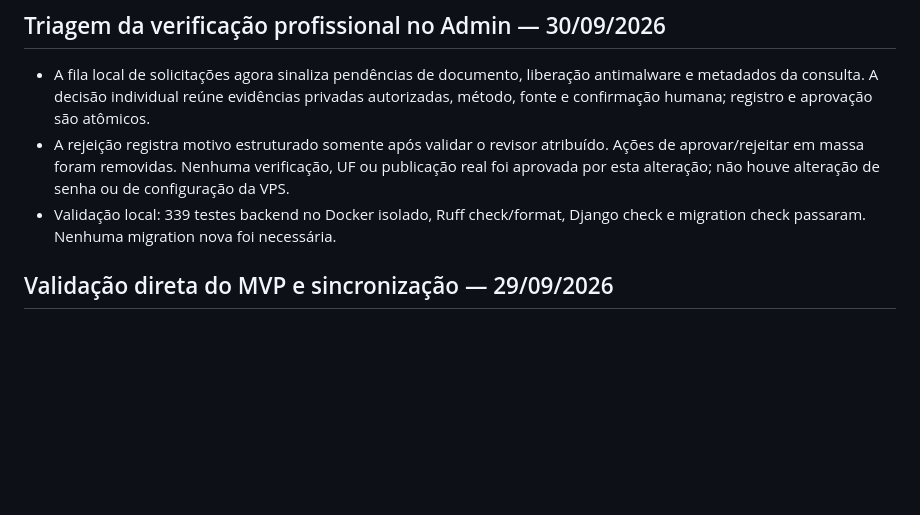
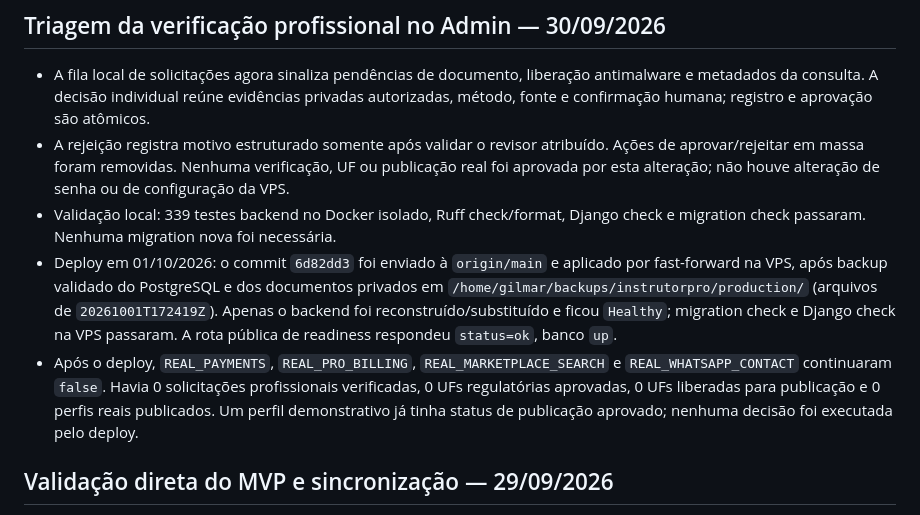
Before and after one commit to gilmargtba/InstrutorPro, a Markdown page: docs/CHECKPOINT.md, the part around the change. GitHub-like rendering; blank space fills up the shorter version.

Commit message:
docs(checkpoint): record verification admin deployment

```diff
--- a/docs/CHECKPOINT.md
+++ b/docs/CHECKPOINT.md
@@ -10,6 +10,16 @@
   aprovada por esta alteração; não houve alteração de senha ou de configuração da VPS.
 - Validação local: 339 testes backend no Docker isolado, Ruff check/format, Django check e
   migration check passaram. Nenhuma migration nova foi necessária.
+- Deploy em 01/10/2026: o commit `6d82dd3` foi enviado à `origin/main` e aplicado por
+  fast-forward na VPS, após backup validado do PostgreSQL e dos documentos privados em
+  `/home/gilmar/backups/instrutorpro/production/` (arquivos de `20261001T172419Z`). Apenas o
+  backend foi reconstruído/substituído e ficou `Healthy`; migration check e Django check na VPS
+  passaram. A rota pública de readiness respondeu `status=ok`, banco `up`.
+- Após o deploy, `REAL_PAYMENTS`, `REAL_PRO_BILLING`, `REAL_MARKETPLACE_SEARCH` e
+  `REAL_WHATSAPP_CONTACT` continuaram `false`. Havia 0 solicitações profissionais verificadas,
+  0 UFs regulatórias aprovadas, 0 UFs liberadas para publicação e 0 perfis reais publicados.
+  Um perfil demonstrativo já tinha status de publicação aprovado; nenhuma decisão foi executada
+  pelo deploy.
 
 ## Validação direta do MVP e sincronização — 29/09/2026
 
```
